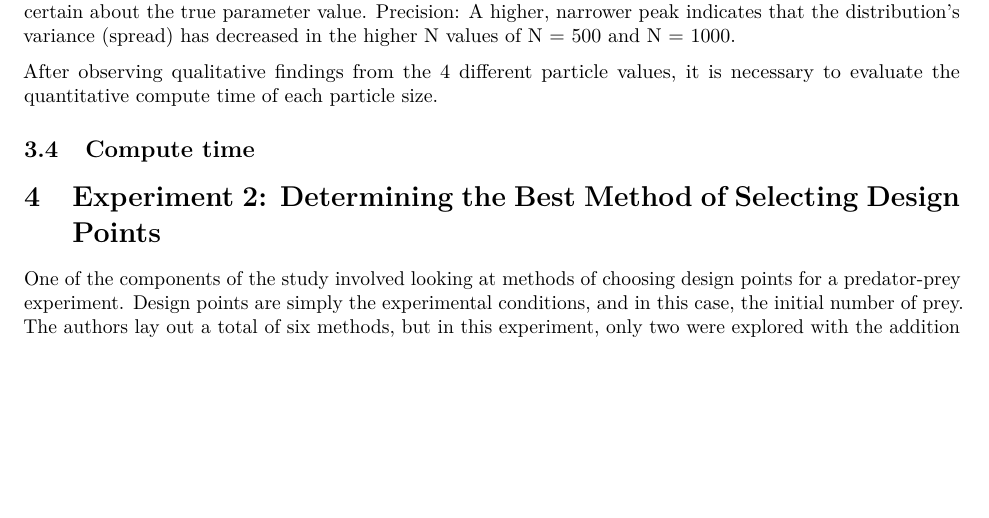
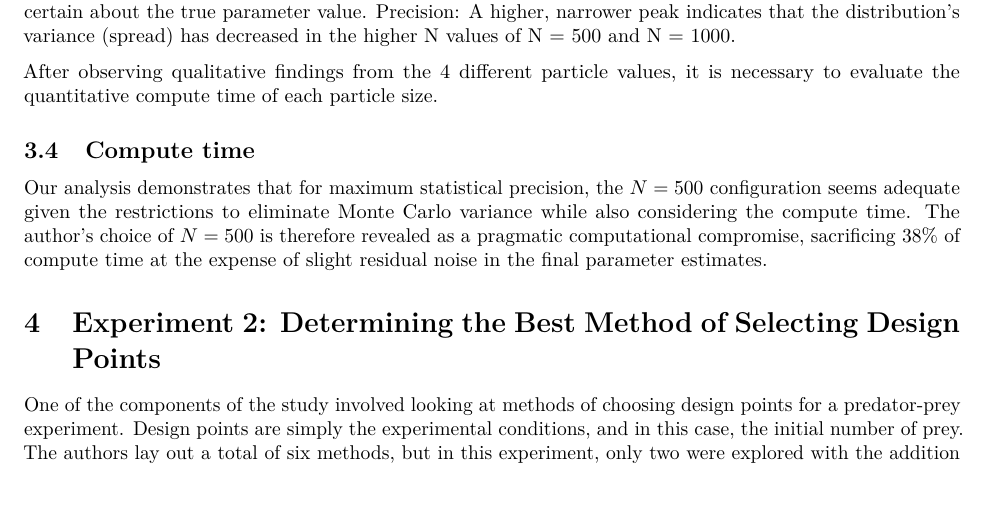
Before and after one commit to stat400-csu/project-6, an R Markdown document (Paper and Presentation/Paper Draft.Rmd): part of page 5 of 10, cut so that both start at the same text, the shorter picture padded with empty space. Rendered offline with R 4.5, knitr and Pandoc, then LaTeX, with nearby package versions.

Commit message:
added a little about results in particle experiment

````diff
--- a/Paper and Presentation/Paper Draft.Rmd
+++ b/Paper and Presentation/Paper Draft.Rmd
@@ -94,6 +94,8 @@ After observing qualitative findings from the 4 different particle values, it is
 ```{r, echo=FALSE, out.width="100%", fig.align='center', fig.cap= 'Time To Compute Per Particle Size (N)'}
 knitr::include_graphics("N size and computational time.png")
 ```
+
+Our analysis demonstrates that for maximum statistical precision, the $N=500$ configuration seems adequate given the restrictions to  eliminate Monte Carlo variance while also considering the compute time. The author's choice of $N=500$ is therefore revealed as a pragmatic computational compromise, sacrificing $38\%$ of compute time at the expense of slight residual noise in the final parameter estimates.
 
 </br>
 
````
Also changed, not shown: Paper and Presentation/Paper-Draft.pdf.
